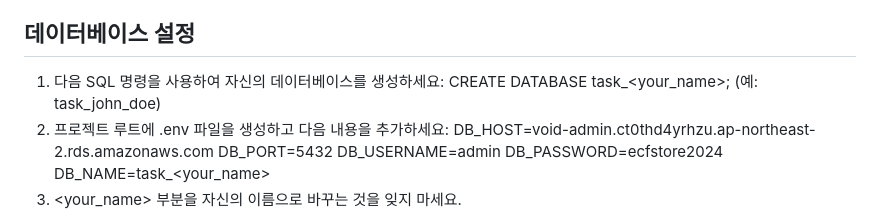
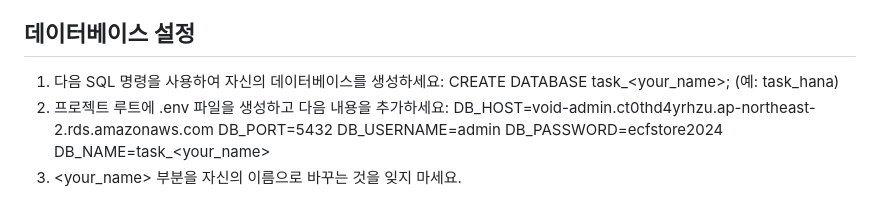
Before and after one commit to ecf-corp/ecf-api-task, a Markdown page: README.md, the part around the change. Rendered like a GitHub page.

```diff
--- a/README.md
+++ b/README.md
@@ -178,7 +178,7 @@
 ## 데이터베이스 설정
 1. 다음 SQL 명령을 사용하여 자신의 데이터베이스를 생성하세요:
    CREATE DATABASE task_<your_name>;
-   (예: task_john_doe)
+   (예: task_hana)
 2. 프로젝트 루트에 .env 파일을 생성하고 다음 내용을 추가하세요:
    DB_HOST=void-admin.ct0thd4yrhzu.ap-northeast-2.rds.amazonaws.com
    DB_PORT=5432
```
